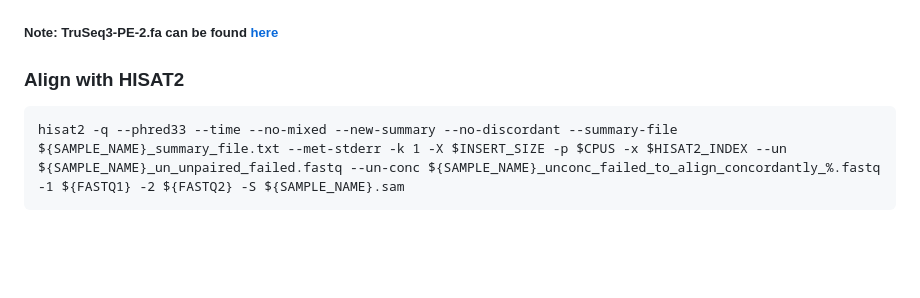
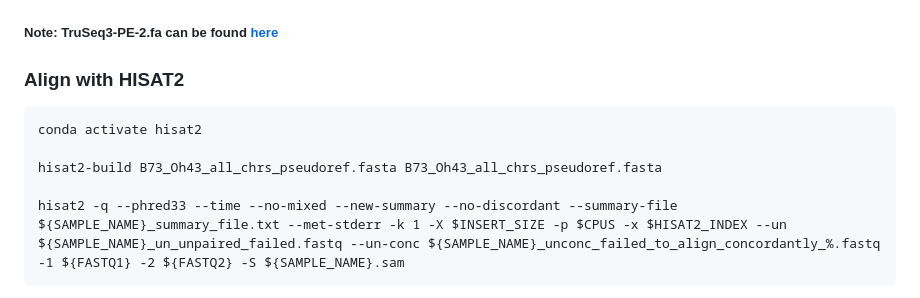
Before and after one commit to nscatlin/SVs_282, a Markdown page: alignments/README.md, the part around the change. Drawn GitHub-style; blank space fills up the shorter version.

````diff
--- a/alignments/README.md
+++ b/alignments/README.md
@@ -25,6 +25,10 @@ java -jar $EBROOTTRIMMOMATIC/trimmomatic-0.39.jar PE -phred33 -basein SRA_1.fast
 ### Align with HISAT2
 
 ```
+conda activate hisat2
+
+hisat2-build B73_Oh43_all_chrs_pseudoref.fasta B73_Oh43_all_chrs_pseudoref.fasta
+
 hisat2 -q --phred33 --time --no-mixed --new-summary --no-discordant --summary-file ${SAMPLE_NAME}_summary_file.txt --met-stderr -k 1 -X $INSERT_SIZE -p $CPUS -x $HISAT2_INDEX --un ${SAMPLE_NAME}_un_unpaired_failed.fastq --un-conc ${SAMPLE_NAME}_unconc_failed_to_align_concordantly_%.fastq -1 ${FASTQ1} -2 ${FASTQ2} -S ${SAMPLE_NAME}.sam
 ```
 
````
